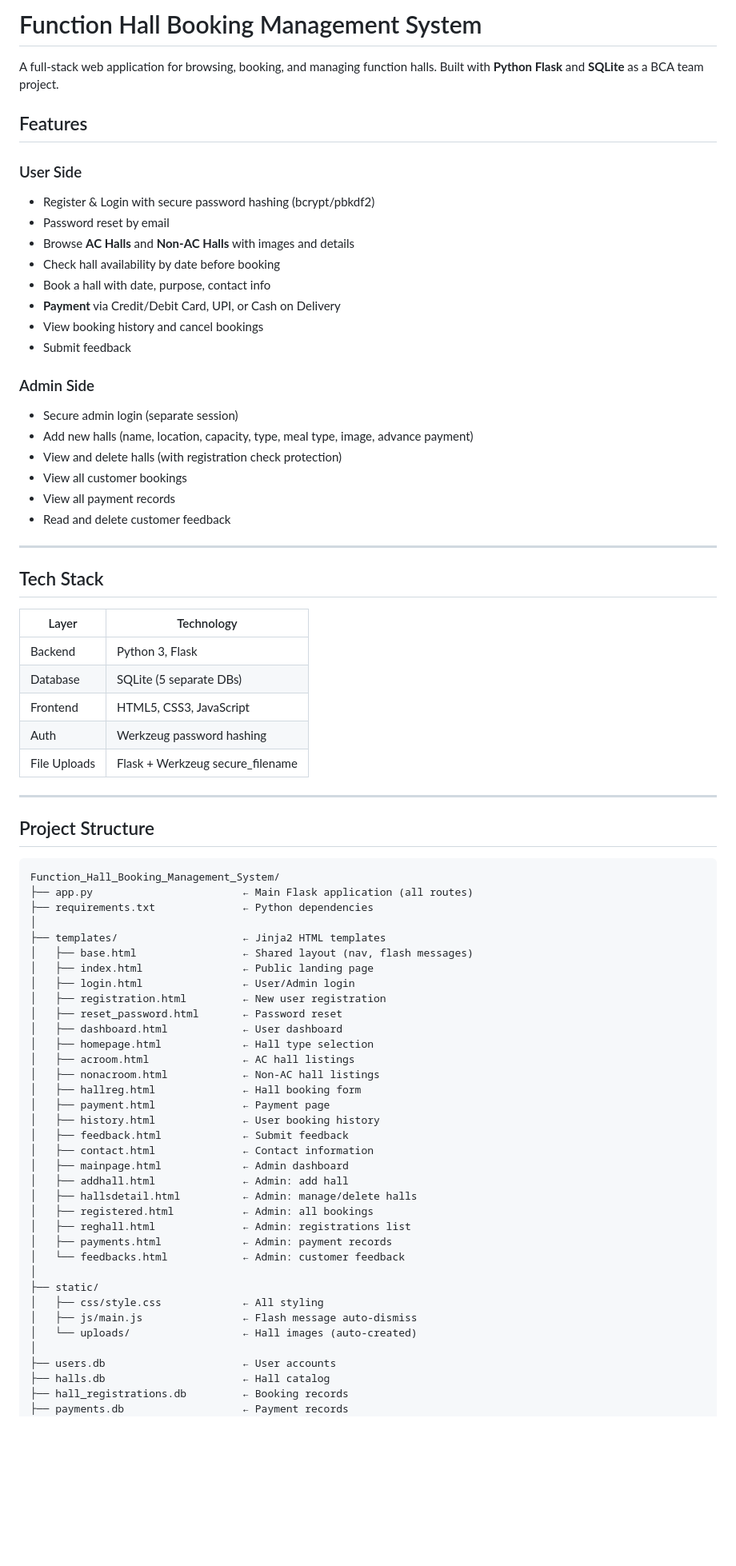
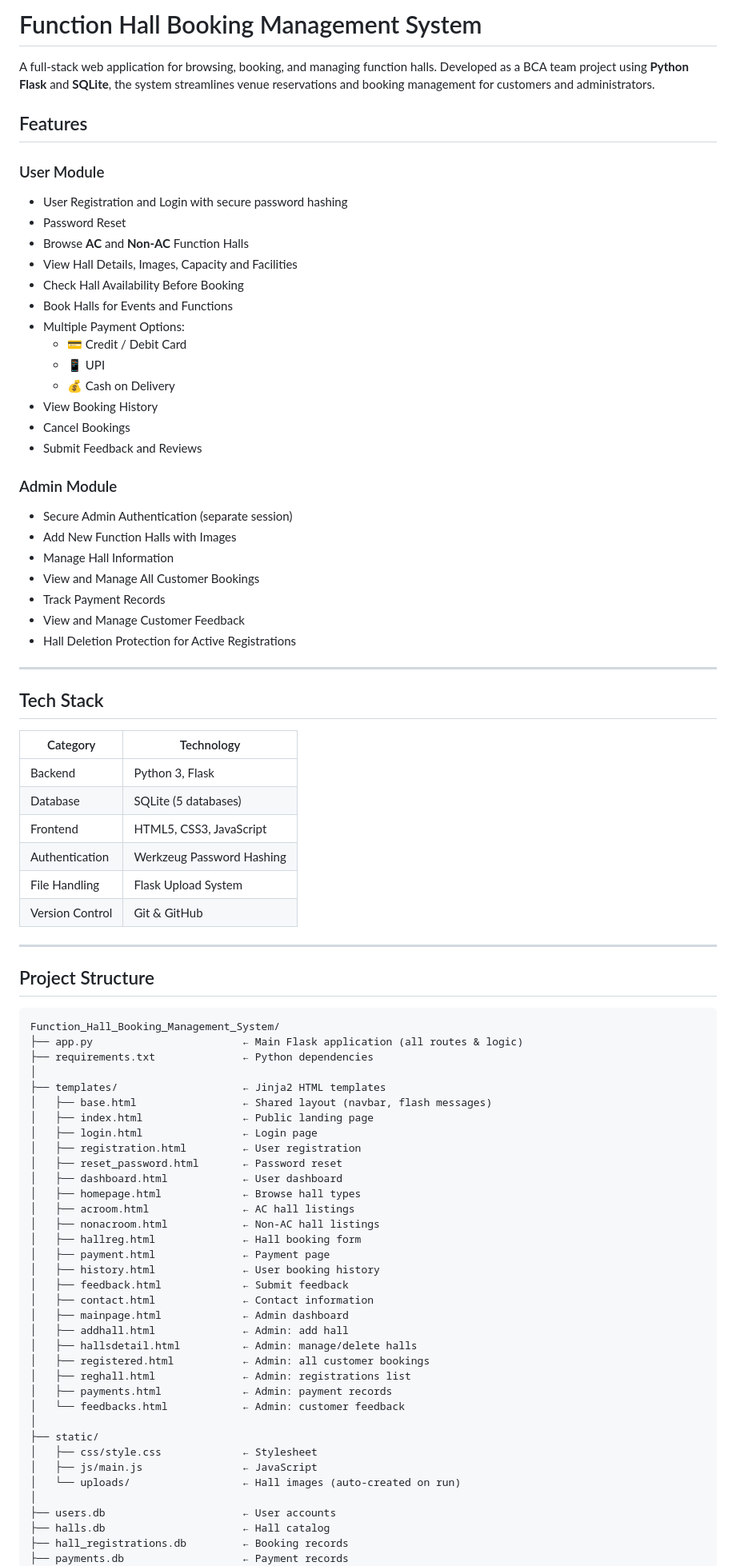
Before and after one commit to Sah-p/Function_Hall_Booking_Management_System, a Markdown page: README.md, the part around one of its changes. Shown at 80% size. GitHub-like rendering; blank space fills up the shorter version.

````diff
--- a/README.md
+++ b/README.md
@@ -1,38 +1,46 @@
-# Function Hall Booking Management System
+#  Function Hall Booking Management System
 
-A full-stack web application for browsing, booking, and managing function halls. Built with **Python Flask** and **SQLite** as a BCA team project.
+A full-stack web application for browsing, booking, and managing function halls. Developed as a BCA team project using **Python Flask** and **SQLite**, the system streamlines venue reservations and booking management for customers and administrators.
+
 
 ##  Features
 
-###  User Side
-- Register & Login with secure password hashing (bcrypt/pbkdf2)
-- Password reset by email
-- Browse **AC Halls** and **Non-AC Halls** with images and details
-- Check hall availability by date before booking
-- Book a hall with date, purpose, contact info
-- **Payment** via Credit/Debit Card, UPI, or Cash on Delivery
-- View booking history and cancel bookings
-- Submit feedback
+###  User Module
+- User Registration and Login with secure password hashing
+- Password Reset
+- Browse **AC** and **Non-AC** Function Halls
+- View Hall Details, Images, Capacity and Facilities
+- Check Hall Availability Before Booking
+- Book Halls for Events and Functions
+- Multiple Payment Options:
+  - 💳 Credit / Debit Card
+  - 📱 UPI
+  - 💰 Cash on Delivery
+- View Booking History
+- Cancel Bookings
+- Submit Feedback and Reviews
 
-###  Admin Side
-- Secure admin login (separate session)
-- Add new halls (name, location, capacity, type, meal type, image, advance payment)
-- View and delete halls (with registration check protection)
-- View all customer bookings
-- View all payment records
-- Read and delete customer feedback
+###  Admin Module
+- Secure Admin Authentication (separate session)
+- Add New Function Halls with Images
+- Manage Hall Information
+- View and Manage All Customer Bookings
+- Track Payment Records
+- View and Manage Customer Feedback
+- Hall Deletion Protection for Active Registrations
 
 ---
 
 ##  Tech Stack
 
-| Layer | Technology |
-|-------|-----------|
-| Backend | Python 3, Flask |
-| Database | SQLite (5 separate DBs) |
-| Frontend | HTML5, CSS3, JavaScript |
-| Auth | Werkzeug password hashing |
-| File Uploads | Flask + Werkzeug secure_filename |
+| Category        | Technology                |
+|-----------------|---------------------------|
+| Backend         | Python 3, Flask           |
+| Database        | SQLite (5 databases)      |
+| Frontend        | HTML5, CSS3, JavaScript   |
+| Authentication  | Werkzeug Password Hashing |
+| File Handling   | Flask Upload System       |
+| Version Control | Git & GitHub              |
 
 ---
 
@@ -40,17 +48,17 @@ A full-stack web application for browsing, booking, and managing function halls.
 
 ```
 Function_Hall_Booking_Management_System/
-├── app.py                        ← Main Flask application (all routes)
+├── app.py                        ← Main Flask application (all routes & logic)
 ├── requirements.txt              ← Python dependencies
 │
 ├── templates/                    ← Jinja2 HTML templates
-│   ├── base.html                 ← Shared layout (nav, flash messages)
+│   ├── base.html                 ← Shared layout (navbar, flash messages)
 │   ├── index.html                ← Public landing page
-│   ├── login.html                ← User/Admin login
-│   ├── registration.html         ← New user registration
+│   ├── login.html                ← Login page
+│   ├── registration.html         ← User registration
 │   ├── reset_password.html       ← Password reset
 │   ├── dashboard.html            ← User dashboard
-│   ├── homepage.html             ← Hall type selection
+│   ├── homepage.html             ← Browse hall types
 │   ├── acroom.html               ← AC hall listings
 │   ├── nonacroom.html            ← Non-AC hall listings
 │   ├── hallreg.html              ← Hall booking form
@@ -61,15 +69,15 @@ Function_Hall_Booking_Management_System/
 │   ├── mainpage.html             ← Admin dashboard
 │   ├── addhall.html              ← Admin: add hall
 │   ├── hallsdetail.html          ← Admin: manage/delete halls
-│   ├── registered.html           ← Admin: all bookings
+│   ├── registered.html           ← Admin: all customer bookings
 │   ├── reghall.html              ← Admin: registrations list
 │   ├── payments.html             ← Admin: payment records
 │   └── feedbacks.html            ← Admin: customer feedback
 │
 ├── static/
-│   ├── css/style.css             ← All styling
-│   ├── js/main.js                ← Flash message auto-dismiss
-│   └── uploads/                  ← Hall images (auto-created)
+│   ├── css/style.css             ← Stylesheet
+│   ├── js/main.js                ← JavaScript
+│   └── uploads/                  ← Hall images (auto-created on run)
 │
 ├── users.db                      ← User accounts
 ├── halls.db                      ← Hall catalog
````
Also changed, not shown: other parts of README.md (+124 -118 lines).
